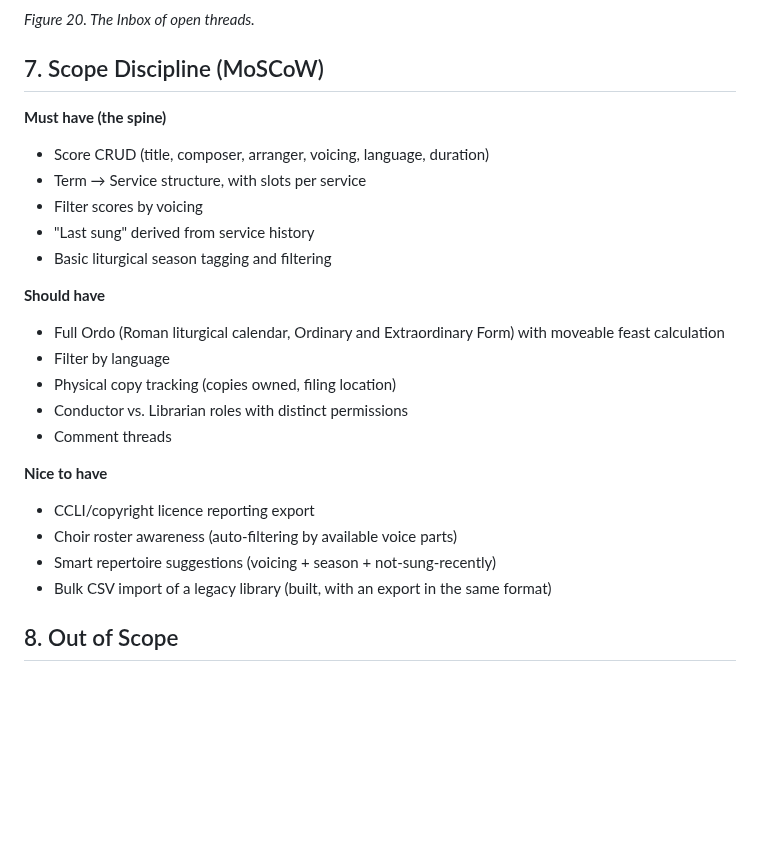
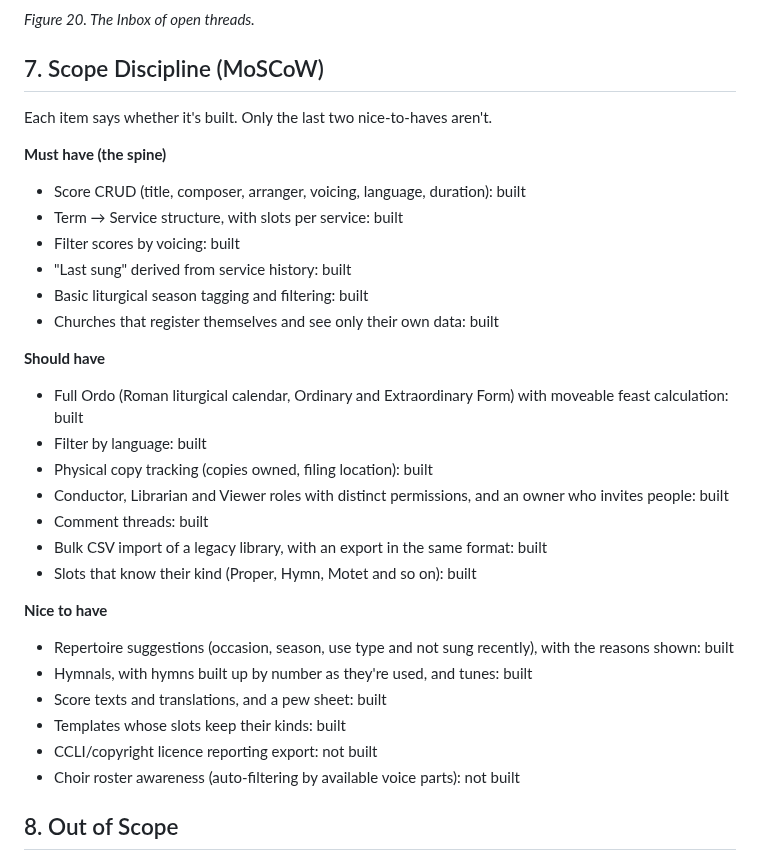
Before and after one commit to StockoL/precentor, a Markdown page: README.md, the part around the change. Drawn GitHub-style; blank space fills up the shorter version.

Commit message:
Mark which parts of the MoSCoW lists are built
The lists hadn't changed since the plan, so they didn't show that most
of the nice-to-haves now exist, or the organisations and slot kinds
that came in later. Each line now says built or not built.

```diff
--- a/README.md
+++ b/README.md
@@ -600,28 +600,36 @@ _Figure 20. The Inbox of open threads._
 
 ## 7. Scope Discipline (MoSCoW)
 
+Each item says whether it's built. Only the last two nice-to-haves
+aren't.
+
 **Must have (the spine)**
 
-- Score CRUD (title, composer, arranger, voicing, language, duration)
-- Term → Service structure, with slots per service
-- Filter scores by voicing
-- "Last sung" derived from service history
-- Basic liturgical season tagging and filtering
+- Score CRUD (title, composer, arranger, voicing, language, duration): built
+- Term → Service structure, with slots per service: built
+- Filter scores by voicing: built
+- "Last sung" derived from service history: built
+- Basic liturgical season tagging and filtering: built
+- Churches that register themselves and see only their own data: built
 
 **Should have**
 
-- Full Ordo (Roman liturgical calendar, Ordinary and Extraordinary Form) with moveable feast calculation
-- Filter by language
-- Physical copy tracking (copies owned, filing location)
-- Conductor vs. Librarian roles with distinct permissions
-- Comment threads
+- Full Ordo (Roman liturgical calendar, Ordinary and Extraordinary Form) with moveable feast calculation: built
+- Filter by language: built
+- Physical copy tracking (copies owned, filing location): built
+- Conductor, Librarian and Viewer roles with distinct permissions, and an owner who invites people: built
+- Comment threads: built
+- Bulk CSV import of a legacy library, with an export in the same format: built
+- Slots that know their kind (Proper, Hymn, Motet and so on): built
 
 **Nice to have**
 
-- CCLI/copyright licence reporting export
-- Choir roster awareness (auto-filtering by available voice parts)
-- Smart repertoire suggestions (voicing + season + not-sung-recently)
-- Bulk CSV import of a legacy library (built, with an export in the same format)
+- Repertoire suggestions (occasion, season, use type and not sung recently), with the reasons shown: built
+- Hymnals, with hymns built up by number as they're used, and tunes: built
+- Score texts and translations, and a pew sheet: built
+- Templates whose slots keep their kinds: built
+- CCLI/copyright licence reporting export: not built
+- Choir roster awareness (auto-filtering by available voice parts): not built
 
 ## 8. Out of Scope
 
```
